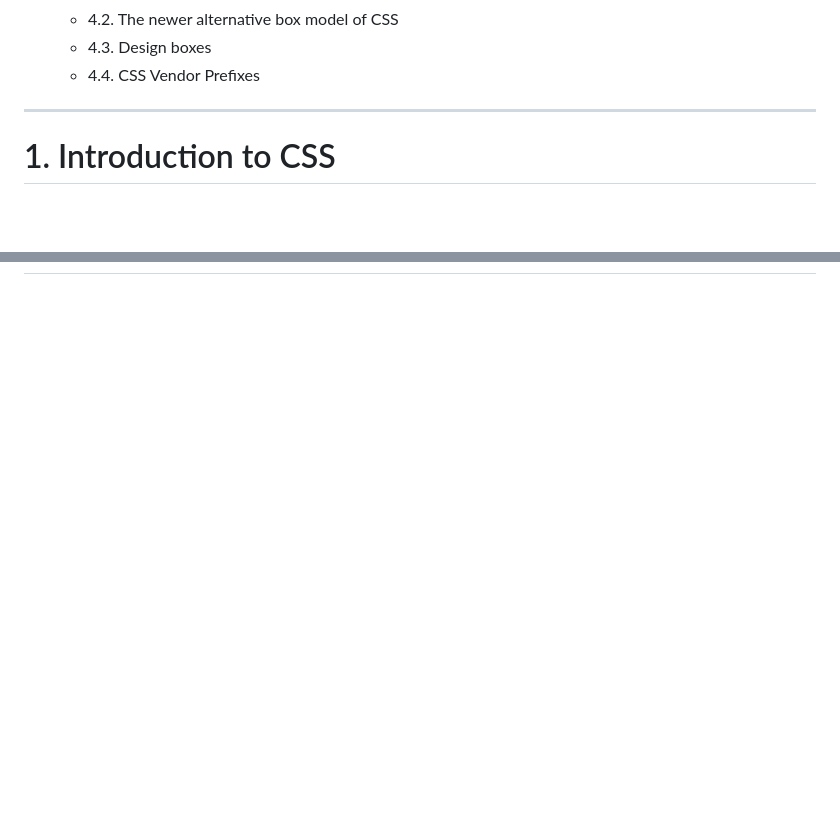
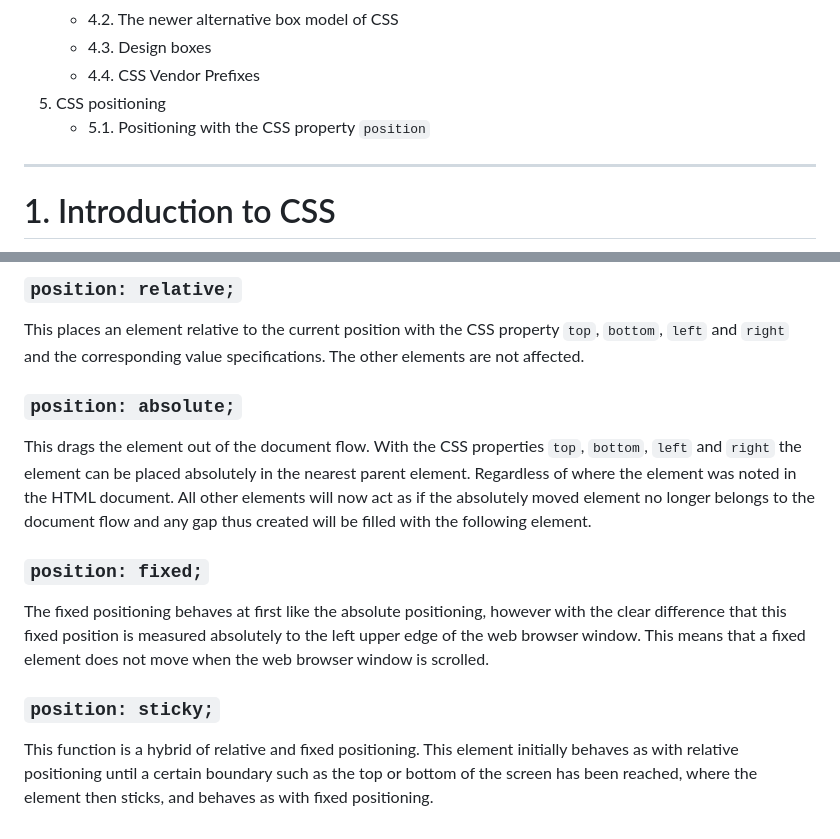
Before and after one commit to BellaMrx/CSS_Guide, a Markdown page: README.md, 2 parts joined by grey strips. Rendered like a GitHub page; blank space fills up the shorter version.

```diff
--- a/README.md
+++ b/README.md
@@ -24,6 +24,8 @@
     - 4.2. The newer alternative box model of CSS
     - 4.3. Design boxes
     - 4.4. CSS Vendor Prefixes
+5. CSS positioning
+    - 5.1. Positioning with the CSS property `position`
 
 
 --------------------------------------------------------------------------------------------
@@ -3380,0 +3439,14 @@ A good overview, to the current versions can be found here [Can I use?](http://c
+### `position: relative;`
+This places an element relative to the current position with the CSS property `top`, `bottom`, `left` and `right` and the corresponding value specifications. The other elements are not affected.
+
+
+### `position: absolute;`
+This drags the element out of the document flow. With the CSS properties `top`, `bottom`, `left` and `right` the element can be placed absolutely in the nearest parent element. Regardless of where the element was noted in the HTML document. All other elements will now act as if the absolutely moved element no longer belongs to the document flow and any gap thus created will be filled with the following element.
+
+
+### `position: fixed;`
+The fixed positioning behaves at first like the absolute positioning, however with the clear difference that this fixed position is measured absolutely to the left upper edge of the web browser window. This means that a fixed element does not move when the web browser window is scrolled.
+
+
+### `position: sticky;`
+This function is a hybrid of relative and fixed positioning. This element initially behaves as with relative positioning until a certain boundary such as the top or bottom of the screen has been reached, where the element then sticks, and behaves as with fixed positioning.
```
Also changed, not shown: other parts of README.md (+57 -1 lines), 5_CSS_Positioning/images/Preview_5_1.png (added), 2 other files.
